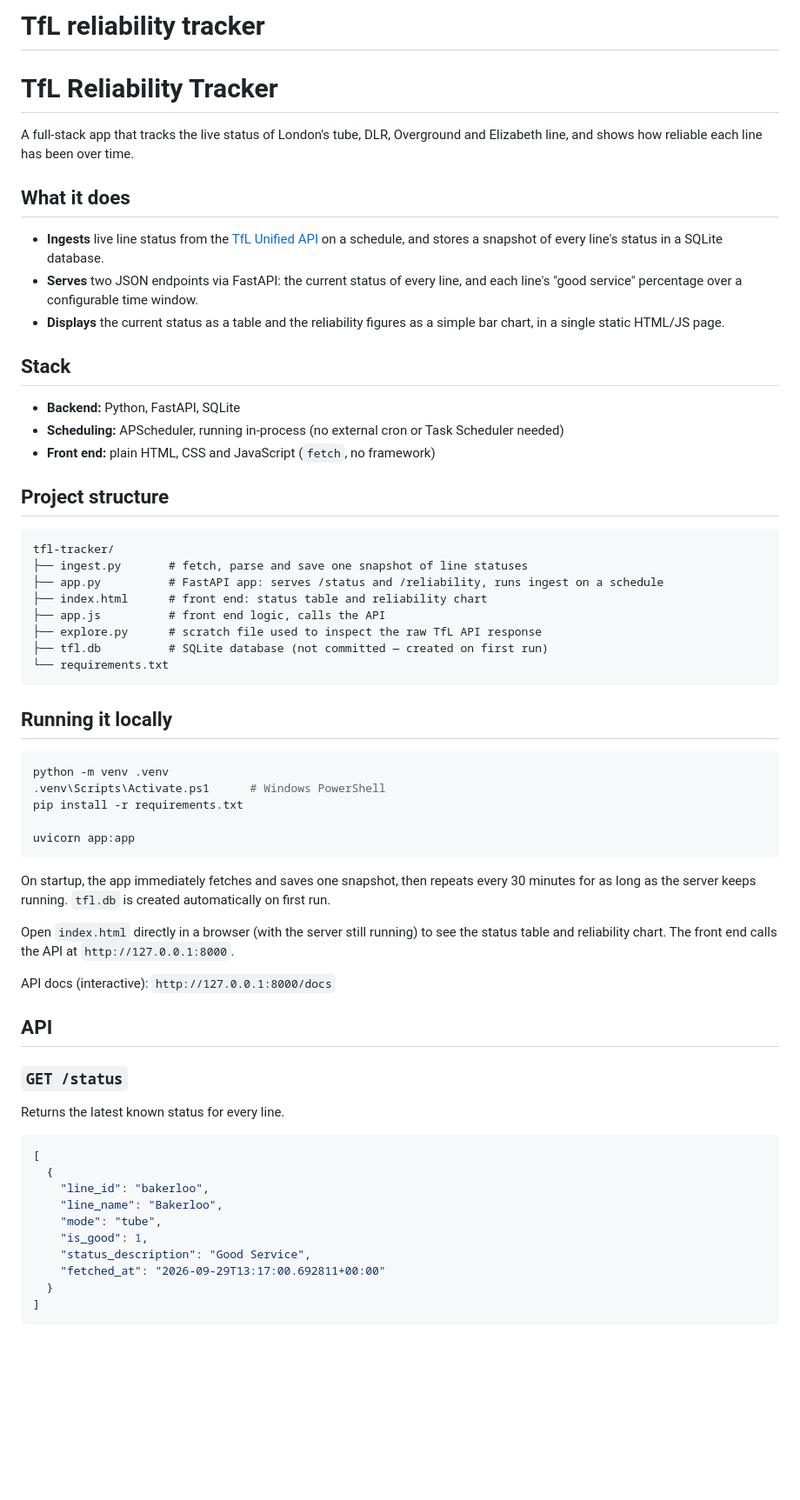
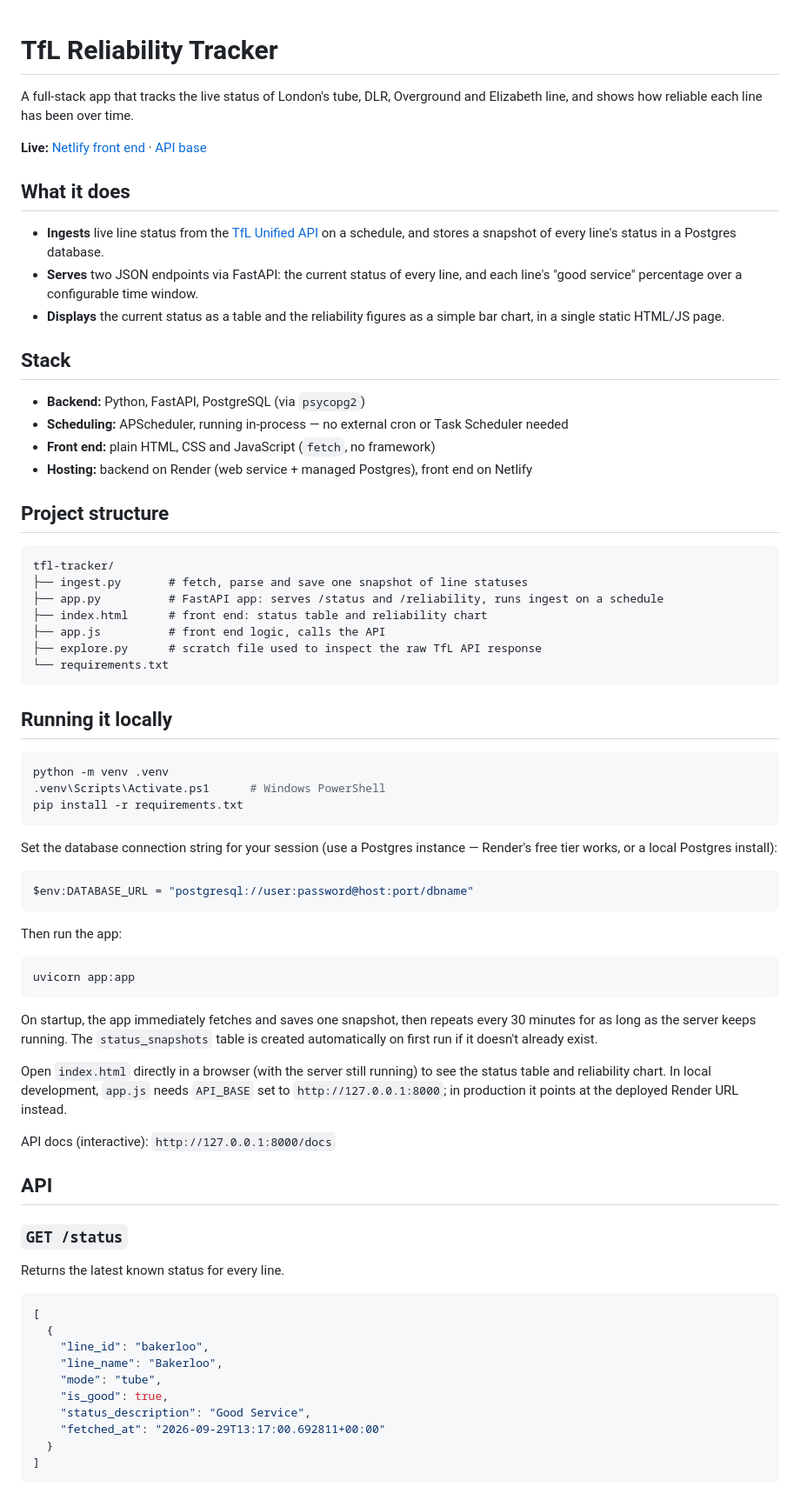
Before and after one commit to KJMighty/tfl-tracker, a Markdown page: README.md, the part around one of its changes. Shown at 87% size. Drawn GitHub-style; blank space fills up the shorter version.

Commit message:
Update README for Postgres, Render and Netlify

````diff
--- a/README.md
+++ b/README.md
@@ -1,19 +1,21 @@
-# TfL reliability tracker
 # TfL Reliability Tracker
 
 A full-stack app that tracks the live status of London's tube, DLR, Overground and Elizabeth line, and shows how reliable each line has been over time.
 
+**Live:** [Netlify front end](tfl-tracker.netlify.app) · [API base](https://tfl-tracker.onrender.com)
+
 ## What it does
 
-- **Ingests** live line status from the [TfL Unified API](https://api.tfl.gov.uk) on a schedule, and stores a snapshot of every line's status in a SQLite database.
+- **Ingests** live line status from the [TfL Unified API](https://api.tfl.gov.uk) on a schedule, and stores a snapshot of every line's status in a Postgres database.
 - **Serves** two JSON endpoints via FastAPI: the current status of every line, and each line's "good service" percentage over a configurable time window.
 - **Displays** the current status as a table and the reliability figures as a simple bar chart, in a single static HTML/JS page.
 
 ## Stack
 
-- **Backend:** Python, FastAPI, SQLite
-- **Scheduling:** APScheduler, running in-process (no external cron or Task Scheduler needed)
+- **Backend:** Python, FastAPI, PostgreSQL (via `psycopg2`)
+- **Scheduling:** APScheduler, running in-process — no external cron or Task Scheduler needed
 - **Front end:** plain HTML, CSS and JavaScript (`fetch`, no framework)
+- **Hosting:** backend on Render (web service + managed Postgres), front end on Netlify
 
 ## Project structure
 
@@ -24,7 +26,6 @@ tfl-tracker/
 ├── index.html      # front end: status table and reliability chart
 ├── app.js          # front end logic, calls the API
 ├── explore.py      # scratch file used to inspect the raw TfL API response
-├── tfl.db          # SQLite database (not committed — created on first run)
 └── requirements.txt
 ```
 
@@ -34,13 +35,23 @@ tfl-tracker/
 python -m venv .venv
 .venv\Scripts\Activate.ps1      # Windows PowerShell
 pip install -r requirements.txt
+```
 
+Set the database connection string for your session (use a Postgres instance — Render's free tier works, or a local Postgres install):
+
+```powershell
+$env:DATABASE_URL = "postgresql://user:password@host:port/dbname"
+```
+
+Then run the app:
+
+```powershell
 uvicorn app:app
 ```
 
-On startup, the app immediately fetches and saves one snapshot, then repeats every 30 minutes for as long as the server keeps running. `tfl.db` is created automatically on first run.
+On startup, the app immediately fetches and saves one snapshot, then repeats every 30 minutes for as long as the server keeps running. The `status_snapshots` table is created automatically on first run if it doesn't already exist.
 
-Open `index.html` directly in a browser (with the server still running) to see the status table and reliability chart. The front end calls the API at `http://127.0.0.1:8000`.
+Open `index.html` directly in a browser (with the server still running) to see the status table and reliability chart. In local development, `app.js` needs `API_BASE` set to `http://127.0.0.1:8000`; in production it points at the deployed Render URL instead.
 
 API docs (interactive): `http://127.0.0.1:8000/docs`
 
@@ -55,7 +66,7 @@ Returns the latest known status for every line.
     "line_id": "bakerloo",
     "line_name": "Bakerloo",
     "mode": "tube",
-    "is_good": 1,
+    "is_good": true,
     "status_description": "Good Service",
     "fetched_at": "2026-09-29T13:17:00.692811+00:00"
   }
````
Also changed, not shown: other parts of README.md (+8 -5 lines).
